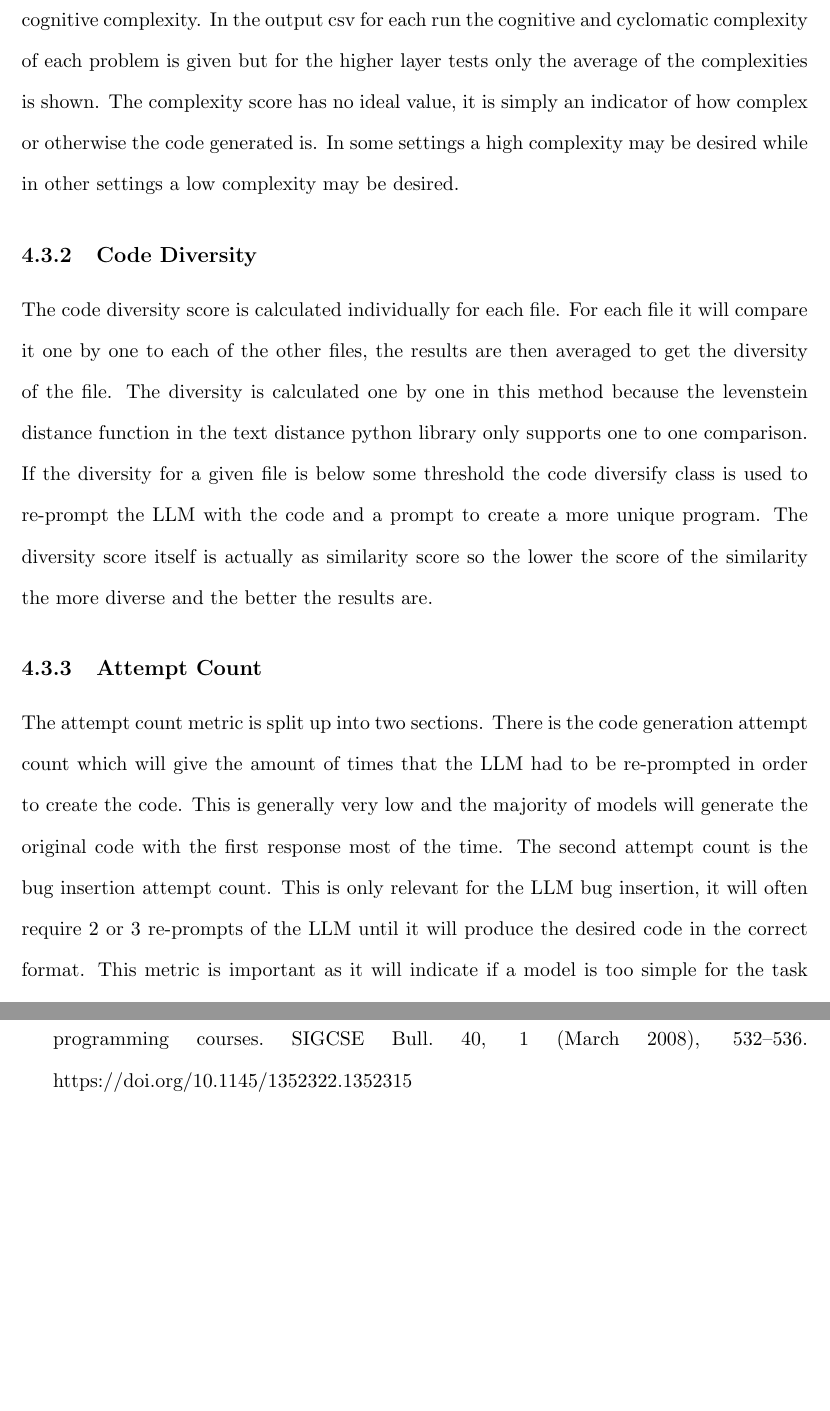
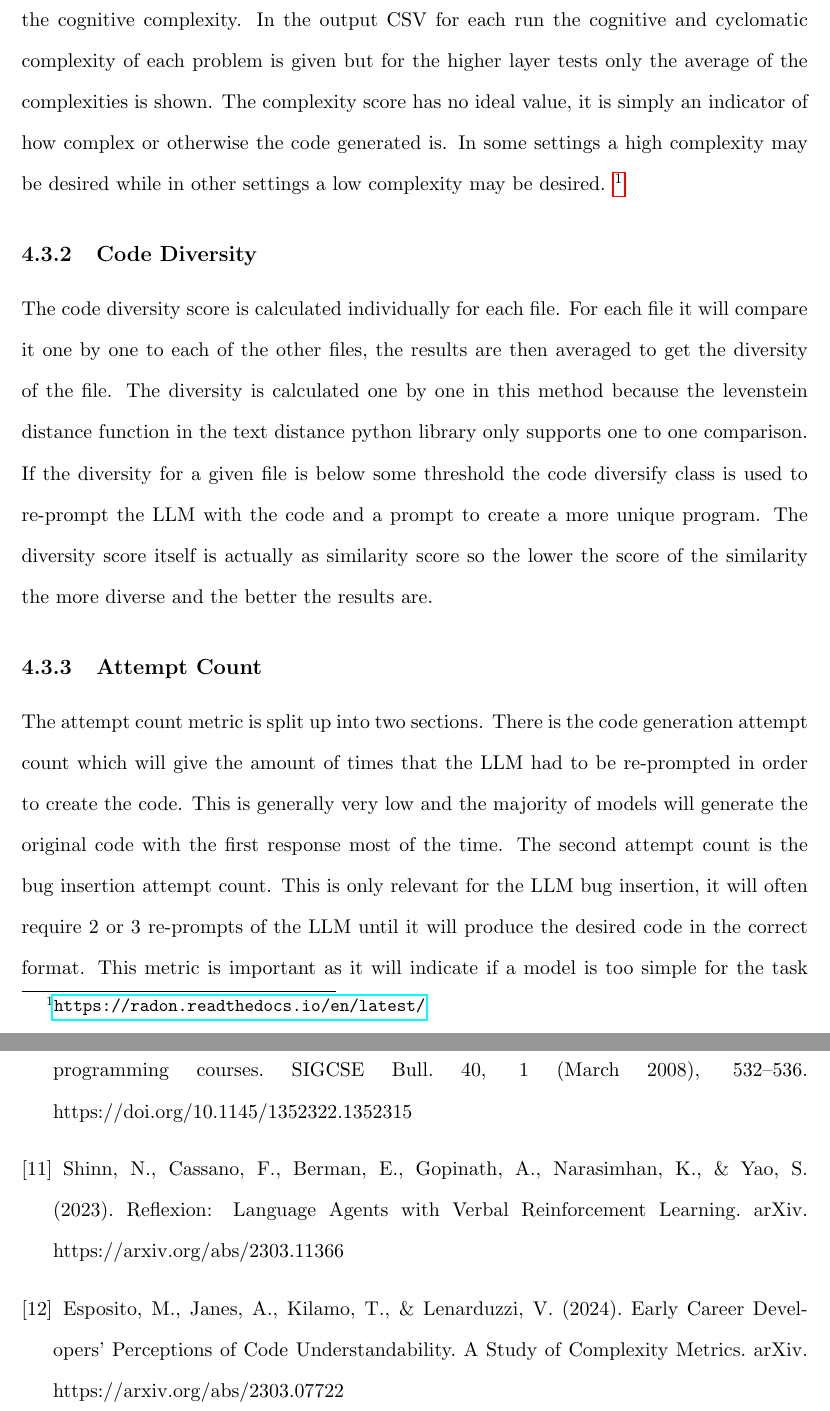
Before and after one commit to Patrick941/MAIProject, a LaTeX document (Reports/Final/final.tex): two parts of pages 26 and 43 of 43, joined at a grey line, cut so that both start at the same text, the shorter picture padded with empty space. Compiled offline with pdfLaTeX.

Commit message:
Adressed all small to medium comments

```diff
--- a/Reports/Final/final.tex
+++ b/Reports/Final/final.tex
@@ -2,6 +2,7 @@
 \usepackage{graphicx}
 \usepackage{setspace}
 \usepackage{xcolor}
+\usepackage{hyperref}
 \usepackage[a4paper, total={6in, 8in}]{geometry}
 \usepackage{pgfgantt}
 \usepackage{listings}
@@ -255,7 +256,9 @@ The final layer is a loop that will run the second layer benchmark with a number
 \subsection{Metrics}
 \subsubsection{Code Complexity}
 
-The code complexity score is calculated using the radon python library. The cyclomatic complexity is calculated for each file using the cc visit function which takes the code in text format as an argument and will return a complexity score. The same is done for the cognitive complexity. In the output csv for each run the cognitive and cyclomatic complexity of each problem is given but for the higher layer tests only the average of the complexities is shown. The complexity score has no ideal value, it is simply an indicator of how complex or otherwise the code generated is. In some settings a high complexity may be desired while in other settings a low complexity may be desired.
+The code complexity score is calculated using the radon python library. The cyclomatic complexity \cite{esposito2024} is calculated for each file using the cc visit function which takes the code in text format as an argument and will return a complexity score. The same is done for the cognitive complexity. In the output CSV for each run the cognitive and cyclomatic complexity of each problem is given but for the higher layer tests only the average of the complexities is shown. The complexity score has no ideal value, it is simply an indicator of how complex or otherwise the code generated is. In some settings a high complexity may be desired while in other settings a low complexity may be desired.
+\footnote{\url{https://radon.readthedocs.io/en/latest/}}
+
 
 \subsubsection{Code Diversity}
 
@@ -457,6 +460,11 @@ Nguyen, S., Babe, H. M., Zi, Y., Guha, A., Anderson, C. J., \& Feldman, M. Q. (2
 \bibitem{Janzen2008}
 David Janzen and Hossein Saiedian. 2008. Test-driven learning in early programming courses. SIGCSE Bull. 40, 1 (March 2008), 532–536. https://doi.org/10.1145/1352322.1352315
 
+\bibitem{shinn2023}
+Shinn, N., Cassano, F., Berman, E., Gopinath, A., Narasimhan, K., \& Yao, S. (2023). Reflexion: Language Agents with Verbal Reinforcement Learning. arXiv. https://arxiv.org/abs/2303.11366
+
+\bibitem{esposito2024}Esposito, M., Janes, A., Kilamo, T., \& Lenarduzzi, V. (2024). Early Career Developers' Perceptions of Code Understandability. A Study of Complexity Metrics. arXiv. https://arxiv.org/abs/2303.07722
+
 \end{thebibliography}
 
 \end{document}
```
Also changed, not shown: Reports/Final/final.pdf, Reports/Final/final.tex (6 more changed lines), 7 other files.
